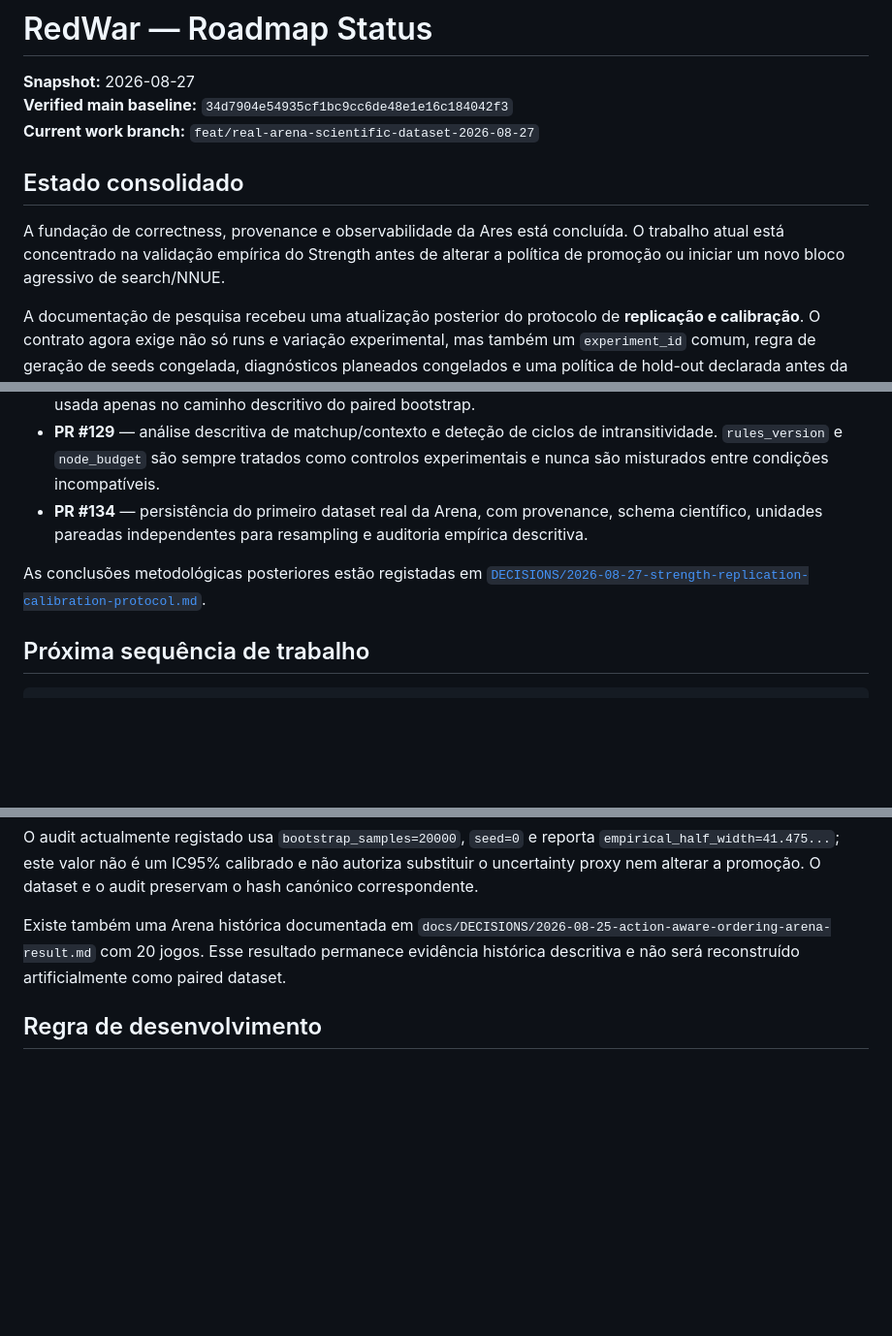
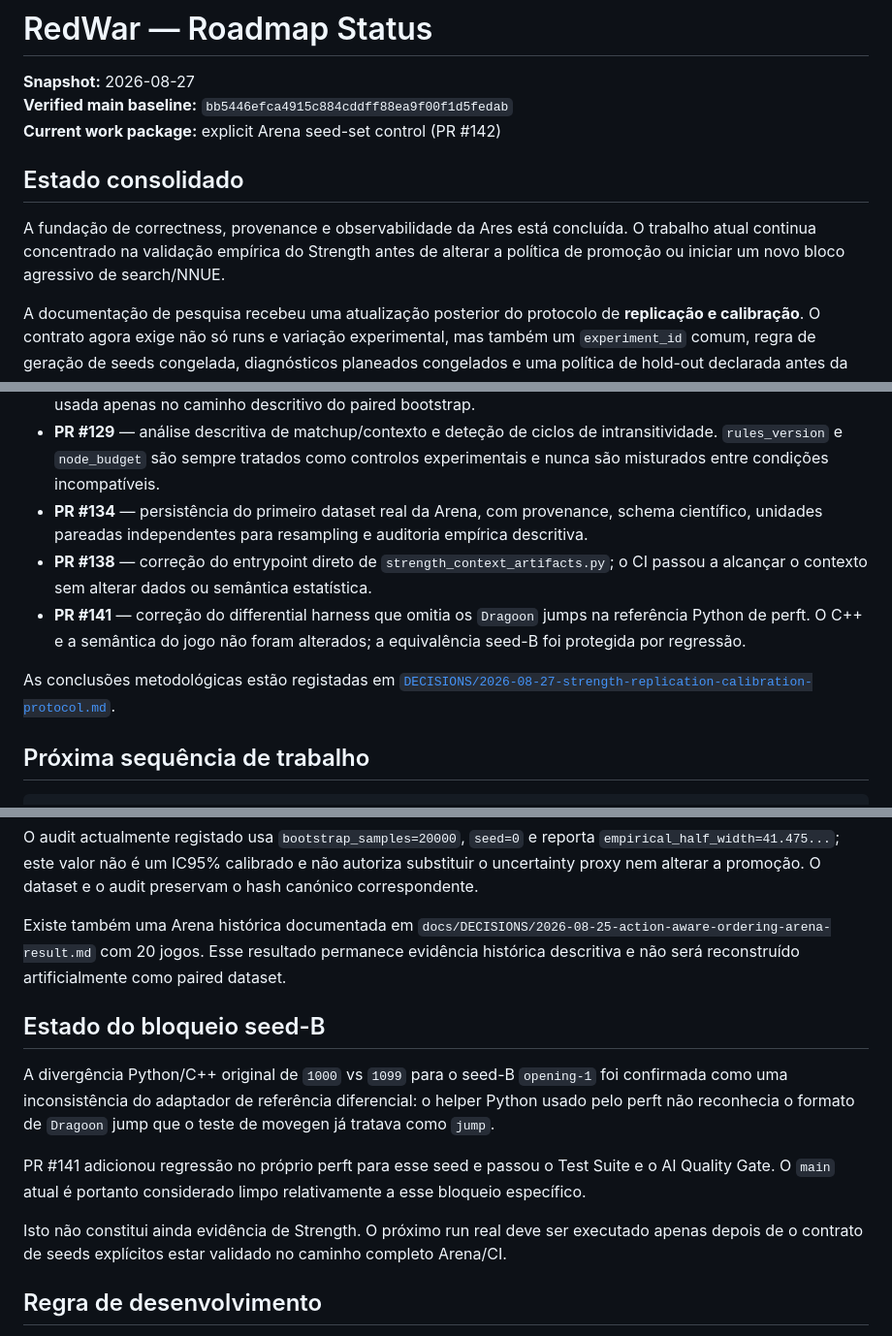
Before and after one commit to Siuo-Player/RedWar, a Markdown page: docs/ROADMAP_STATUS_2026-08-27.md, 3 parts joined by grey strips. Shown at 97% size. Drawn GitHub-style; blank space fills up the shorter version.

Commit message:
docs: update Strength roadmap baseline after PR 141

```diff
--- a/docs/ROADMAP_STATUS_2026-08-27.md
+++ b/docs/ROADMAP_STATUS_2026-08-27.md
@@ -1,12 +1,12 @@
 # RedWar — Roadmap Status
 
 **Snapshot:** 2026-08-27
-**Verified main baseline:** `34d7904e54935cf1bc9cc6de48e1e16c184042f3`
-**Current work branch:** `feat/real-arena-scientific-dataset-2026-08-27`
+**Verified main baseline:** `bb5446efca4915c884cddff88ea9f00f1d5fedab`
+**Current work package:** explicit Arena seed-set control (PR #142)
 
 ## Estado consolidado
 
-A fundação de correctness, provenance e observabilidade da Ares está concluída. O trabalho atual está concentrado na validação empírica do Strength antes de alterar a política de promoção ou iniciar um novo bloco agressivo de search/NNUE.
+A fundação de correctness, provenance e observabilidade da Ares está concluída. O trabalho atual continua concentrado na validação empírica do Strength antes de alterar a política de promoção ou iniciar um novo bloco agressivo de search/NNUE.
 
 A documentação de pesquisa recebeu uma atualização posterior do protocolo de **replicação e calibração**. O contrato agora exige não só runs e variação experimental, mas também um `experiment_id` comum, regra de geração de seeds congelada, diagnósticos planeados congelados e uma política de hold-out declarada antes da análise.
 
@@ -16,8 +16,10 @@ A documentação de pesquisa recebeu uma atualização posterior do protocolo de
 - **PR #128** — correção do bootstrap empírico: o par continua a ser a unidade de reamostragem, mas o Elo-equivalente é calculado sobre os resultados agregados de cada amostra. A suavização de fronteira de 0,5 é usada apenas no caminho descritivo do paired bootstrap.
 - **PR #129** — análise descritiva de matchup/contexto e deteção de ciclos de intransitividade. `rules_version` e `node_budget` são sempre tratados como controlos experimentais e nunca são misturados entre condições incompatíveis.
 - **PR #134** — persistência do primeiro dataset real da Arena, com provenance, schema científico, unidades pareadas independentes para resampling e auditoria empírica descritiva.
+- **PR #138** — correção do entrypoint direto de `strength_context_artifacts.py`; o CI passou a alcançar o contexto sem alterar dados ou semântica estatística.
+- **PR #141** — correção do differential harness que omitia os `Dragoon` jumps na referência Python de perft. O C++ e a semântica do jogo não foram alterados; a equivalência seed-B foi protegida por regressão.
 
-As conclusões metodológicas posteriores estão registadas em [`DECISIONS/2026-08-27-strength-replication-calibration-protocol.md`](DECISIONS/2026-08-27-strength-replication-calibration-protocol.md).
+As conclusões metodológicas estão registadas em [`DECISIONS/2026-08-27-strength-replication-calibration-protocol.md`](DECISIONS/2026-08-27-strength-replication-calibration-protocol.md).
 
 ## Próxima sequência de trabalho
 
@@ -178,6 +182,14 @@ O audit actualmente registado usa `bootstrap_samples=20000`, `seed=0` e reporta
 
 Existe também uma Arena histórica documentada em `docs/DECISIONS/2026-08-25-action-aware-ordering-arena-result.md` com 20 jogos. Esse resultado permanece evidência histórica descritiva e não será reconstruído artificialmente como paired dataset.
 
+## Estado do bloqueio seed-B
+
+A divergência Python/C++ original de `1000` vs `1099` para o seed-B `opening-1` foi confirmada como uma inconsistência do adaptador de referência diferencial: o helper Python usado pelo perft não reconhecia o formato de `Dragoon` jump que o teste de movegen já tratava como `jump`.
+
+PR #141 adicionou regressão no próprio perft para esse seed e passou o Test Suite e o AI Quality Gate. O `main` atual é portanto considerado limpo relativamente a esse bloqueio específico.
+
+Isto não constitui ainda evidência de Strength. O próximo run real deve ser executado apenas depois de o contrato de seeds explícitos estar validado no caminho completo Arena/CI.
+
 ## Regra de desenvolvimento
 
 Cada descoberta relevante deve ser documentada antes de iniciar o próximo bloco. Qualquer alteração que mexa no estimador de força, Arena, SPRT ou política de promoção deve permanecer isolada, testada e validada antes de merge.
```
Also changed, not shown: other parts of docs/ROADMAP_STATUS_2026-08-27.md (+4 -2 lines).
